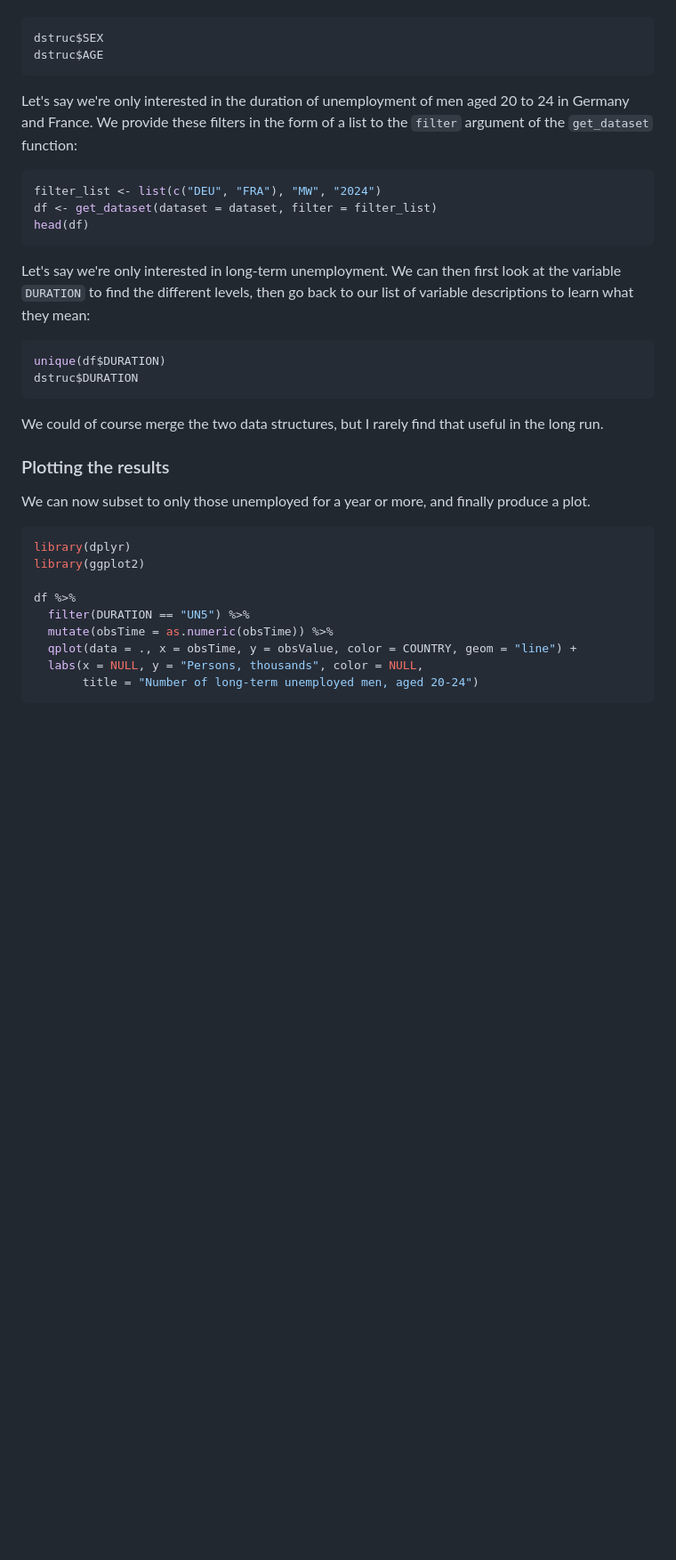
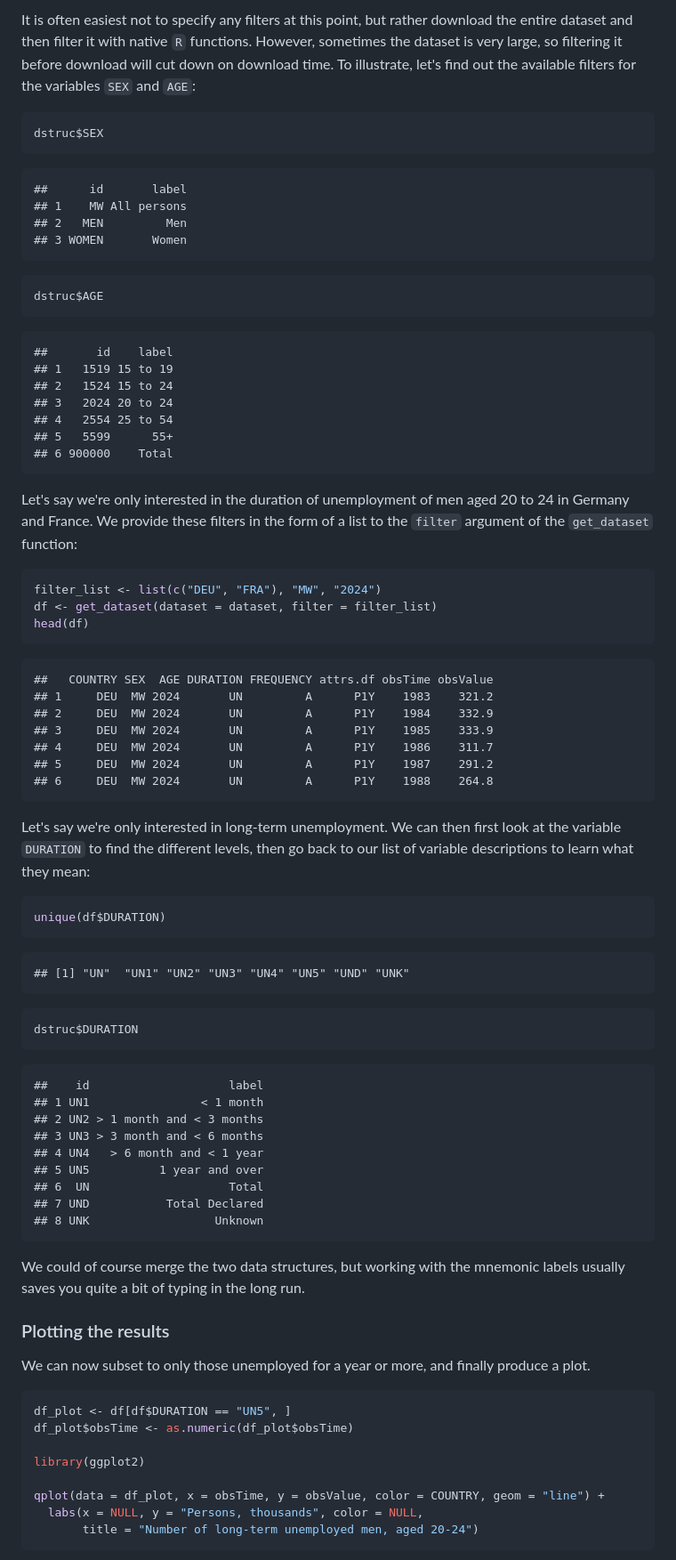
Before and after one commit to expersso/OECD, a Markdown page: readme.md, the part around the change printed below. Shown: that part at 89% size. Rendered like a GitHub page; blank space fills up the shorter version.

````diff
--- a/readme.md
+++ b/readme.md
@@ -76,12 +108,37 @@ and `AGE`:
+It is often easiest not to specify any filters at this point, but rather
+download the entire dataset and then filter it with native `R` functions.
+However, sometimes the dataset is very large, so filtering it before download
+will cut down on download time. To illustrate, let's find out the available
+filters for the variables `SEX` and `AGE`:
 
 
 ```r
 dstruc$SEX
+```
+
+```
+##      id       label
+## 1    MW All persons
+## 2   MEN         Men
+## 3 WOMEN       Women
+```
+
+```r
 dstruc$AGE
 ```
 
-Let's say we're only interested in the duration of unemployment of men aged
-20 to 24 in Germany and France. We provide these filters in the form of a list to
+```
+##       id    label
+## 1   1519 15 to 19
+## 2   1524 15 to 24
+## 3   2024 20 to 24
+## 4   2554 25 to 54
+## 5   5599      55+
+## 6 900000    Total
+```
+
+Let's say we're only interested in the duration of unemployment of men aged 20
+to 24 in Germany and France. We provide these filters in the form of a list to
 the `filter` argument of the `get_dataset` function:
 
 
@@ -91,32 +148,61 @@ df <- get_dataset(dataset = dataset, filter = filter_list)
 head(df)
 ```
 
-Let's say we're only interested in long-term unemployment. We can then first look
-at the variable `DURATION` to find the different levels, then go back to our list
-of variable descriptions to learn what they mean:
+```
+##   COUNTRY SEX  AGE DURATION FREQUENCY attrs.df obsTime obsValue
+## 1     DEU  MW 2024       UN         A      P1Y    1983    321.2
+## 2     DEU  MW 2024       UN         A      P1Y    1984    332.9
+## 3     DEU  MW 2024       UN         A      P1Y    1985    333.9
+## 4     DEU  MW 2024       UN         A      P1Y    1986    311.7
+## 5     DEU  MW 2024       UN         A      P1Y    1987    291.2
+## 6     DEU  MW 2024       UN         A      P1Y    1988    264.8
+```
+
+Let's say we're only interested in long-term unemployment. We can then first
+look at the variable `DURATION` to find the different levels, then go back to
+our list of variable descriptions to learn what they mean:
 
 
 ```r
 unique(df$DURATION)
+```
+
+```
+## [1] "UN"  "UN1" "UN2" "UN3" "UN4" "UN5" "UND" "UNK"
+```
+
+```r
 dstruc$DURATION
 ```
 
-We could of course merge the two data structures, but I rarely find that useful
-in the long run.
+```
+##    id                    label
+## 1 UN1                < 1 month
+## 2 UN2 > 1 month and < 3 months
+## 3 UN3 > 3 month and < 6 months
+## 4 UN4   > 6 month and < 1 year
+## 5 UN5          1 year and over
+## 6  UN                    Total
+## 7 UND           Total Declared
+## 8 UNK                  Unknown
+```
+
+We could of course merge the two data structures, but working with the mnemonic
+labels usually saves you quite a bit of typing in the long run.
 
 ### Plotting the results
 
-We can now subset to only those unemployed for a year or more, and finally produce a plot.
+We can now subset to only those unemployed for a year or more, and finally
+produce a plot.
 
 
 ```r
-library(dplyr)
+df_plot <- df[df$DURATION == "UN5", ]
+df_plot$obsTime <- as.numeric(df_plot$obsTime)
+
 library(ggplot2)
 
-df %>%
-  filter(DURATION == "UN5") %>%
-  mutate(obsTime = as.numeric(obsTime)) %>%
-  qplot(data = ., x = obsTime, y = obsValue, color = COUNTRY, geom = "line") +
+qplot(data = df_plot, x = obsTime, y = obsValue, color = COUNTRY, geom = "line") +
   labs(x = NULL, y = "Persons, thousands", color = NULL,
        title = "Number of long-term unemployed men, aged 20-24")
 ```
````
Also changed, not shown: other parts of readme.md (+85 -31 lines), figuresplot-1.png (deleted), plot-1.png (added), 2 other files.
